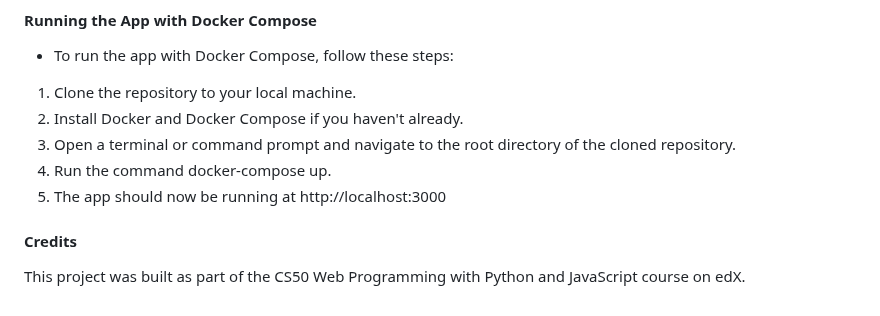
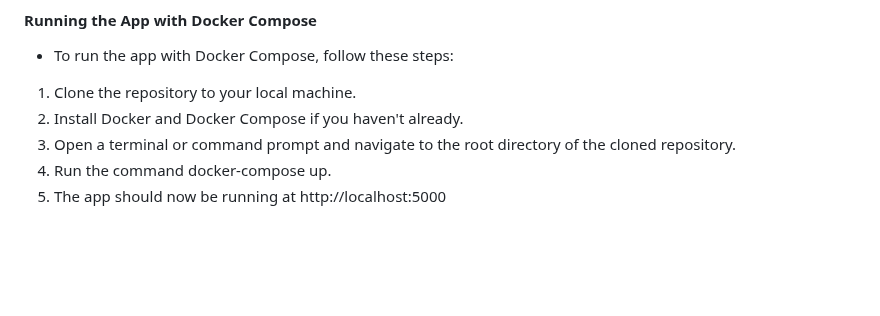
Before and after one commit to ecenazg/Finance-Tracker, a Markdown page: README.md, the part around the change. Drawn GitHub-style; blank space fills up the shorter version.

```diff
--- a/README.md
+++ b/README.md
@@ -91,7 +91,4 @@
 2. Install Docker and Docker Compose if you haven't already.
 3. Open a terminal or command prompt and navigate to the root directory of the cloned repository.
 4. Run the command docker-compose up.
-5. The app should now be running at http://localhost:3000
-
-#### Credits
-This project was built as part of the CS50 Web Programming with Python and JavaScript course on edX.
+5. The app should now be running at http://localhost:5000
```
